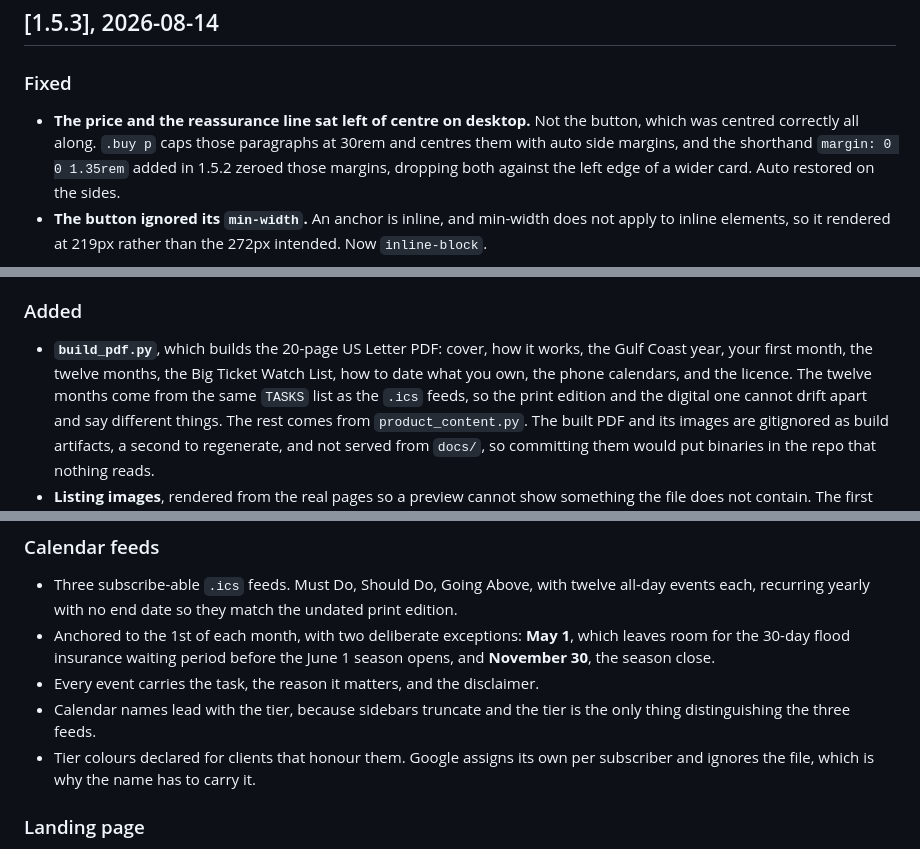
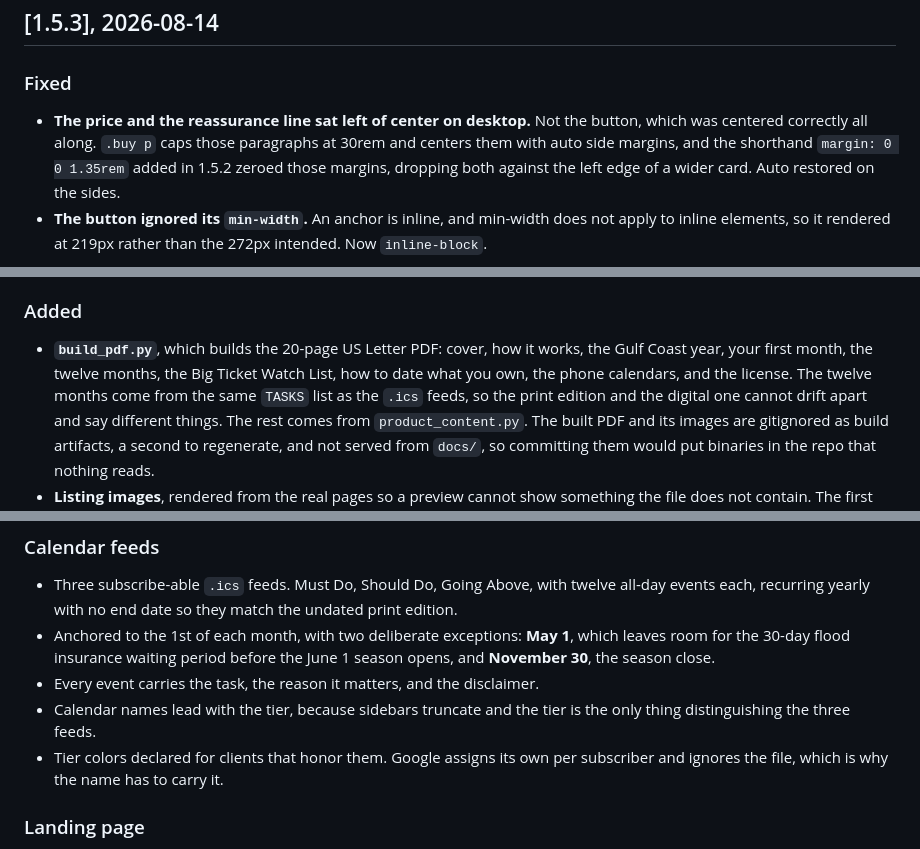
Before and after one commit to Viqeaux/gulf-coast-home-maintenance, a Markdown page: CHANGELOG.md, 3 parts joined by grey strips. Drawn GitHub-style.

```diff
--- a/CHANGELOG.md
+++ b/CHANGELOG.md
@@ -50,9 +50,9 @@ Newest first.
 
 ### Fixed
 
-- **The price and the reassurance line sat left of centre on desktop.** Not the
-  button, which was centred correctly all along. `.buy p` caps those paragraphs
-  at 30rem and centres them with auto side margins, and the shorthand
+- **The price and the reassurance line sat left of center on desktop.** Not the
+  button, which was centered correctly all along. `.buy p` caps those paragraphs
+  at 30rem and centers them with auto side margins, and the shorthand
   `margin: 0 0 1.35rem` added in 1.5.2 zeroed those margins, dropping both
   against the left edge of a wider card. Auto restored on the sides.
 - **The button ignored its `min-width`.** An anchor is inline, and min-width
@@ -243,7 +243,7 @@ The printable edition. The free download the shop will lead with.
 - **`build_pdf.py`**, which builds the 20-page US Letter PDF: cover, how it
   works, the Gulf Coast year, your first month, the twelve months, the Big
   Ticket Watch List, how to date what you own, the phone calendars, and the
-  licence. The twelve months come from the same `TASKS` list as the `.ics`
+  license. The twelve months come from the same `TASKS` list as the `.ics`
   feeds, so the print edition and the digital one cannot drift apart and say
   different things. The rest comes from `product_content.py`. The built PDF and
   its images are gitignored as build artifacts, a second to regenerate, and
@@ -327,7 +327,7 @@ First public release, at `viqeaux.github.io/gulf-coast-home-maintenance`.
 - Every event carries the task, the reason it matters, and the disclaimer.
 - Calendar names lead with the tier, because sidebars truncate and the tier is
   the only thing distinguishing the three feeds.
-- Tier colours declared for clients that honour them. Google assigns its own
+- Tier colors declared for clients that honor them. Google assigns its own
   per subscriber and ignores the file, which is why the name has to carry it.
 
 ### Landing page
```
Also changed, not shown: other parts of CHANGELOG.md (+1 -1 lines), HANDOFF.md (+3 -3 lines).
